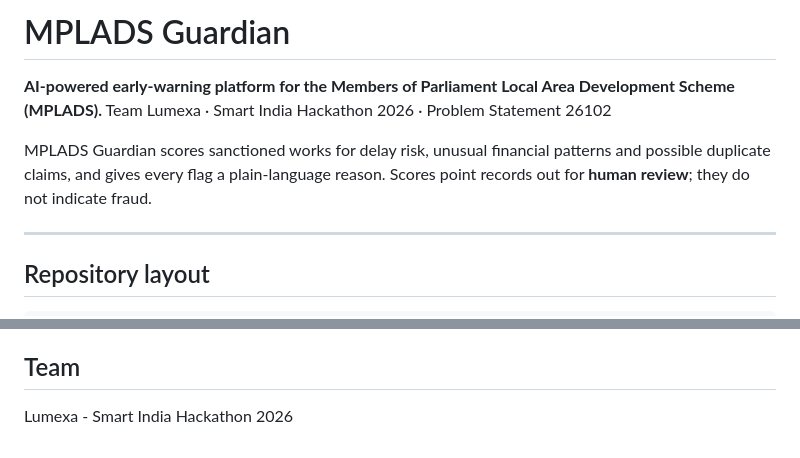
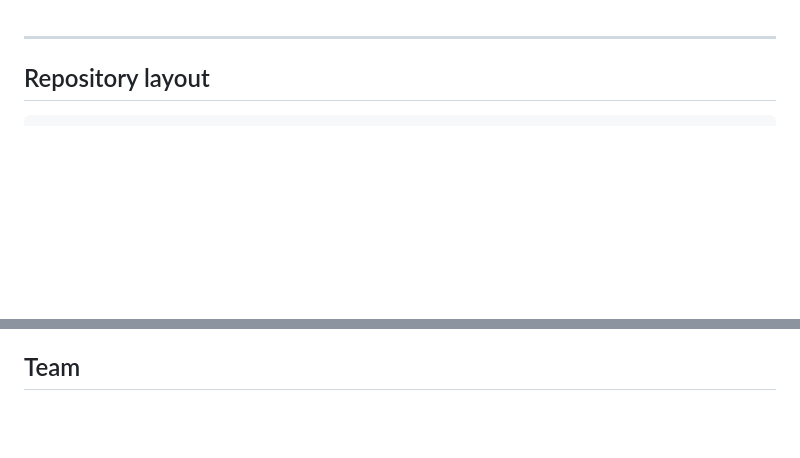
Before and after one commit to saikrishna17AB/AuditSense, a Markdown page: README.md, 2 parts joined by grey strips. Rendered like a GitHub page; blank space fills up the shorter version.

```diff
--- a/README.md
+++ b/README.md
@@ -1,9 +1,4 @@
-# MPLADS Guardian
 
-**AI-powered early-warning platform for the Members of Parliament Local Area Development Scheme (MPLADS).**
-Team Lumexa · Smart India Hackathon 2026 · Problem Statement 26102
-
-MPLADS Guardian scores sanctioned works for delay risk, unusual financial patterns and possible duplicate claims, and gives every flag a plain-language reason. Scores point records out for **human review**; they do not indicate fraud.
 
 ---
 
@@ -249,5 +244,3 @@ Python 3.10+, `pandas`, `numpy`, `scipy`, `scikit-learn`, `tensorflow`, `sentenc
 - Track-record signals are limited by a short (~24-month) data window.
 
 ## Team
-
-Lumexa - Smart India Hackathon 2026
```
